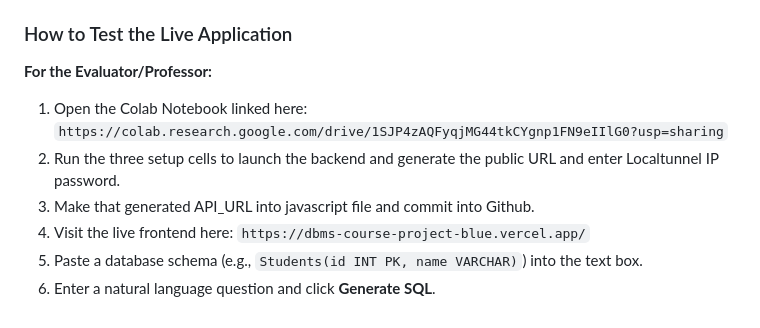
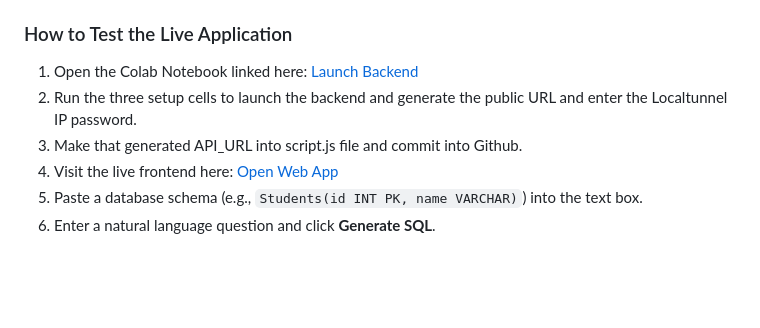
Before and after one commit to AvinashSappati/DBMS-Course-project, a Markdown page: README.md, the part around the change. Drawn GitHub-style; blank space fills up the shorter version.

```diff
--- a/README.md
+++ b/README.md
@@ -29,11 +29,9 @@ The architecture is split to optimize for heavy ML processing while providing a
 * **Backend (Google Colab GPU):** A robust FastAPI REST server running on a free Colab T4 GPU, tunneled to the public web via `localtunnel`.
 
 ### How to Test the Live Application
-
-**For the Evaluator/Professor:**
-1. Open the Colab Notebook linked here: `https://colab.research.google.com/drive/1SJP4zAQFyqjMG44tkCYgnp1FN9eIIlG0?usp=sharing`
-2. Run the three setup cells to launch the backend and generate the public URL and enter Localtunnel IP password.
-3. Make that generated API_URL into javascript file and commit into Github.
-4. Visit the live frontend here: `https://dbms-course-project-blue.vercel.app/`
+1. Open the Colab Notebook linked here: [Launch Backend](https://colab.research.google.com/drive/1SJP4zAQFyqjMG44tkCYgnp1FN9eIIlG0?usp=sharing)
+2. Run the three setup cells to launch the backend and generate the public URL and enter the Localtunnel IP password.
+3. Make that generated API_URL into script.js file and commit into Github.
+4. Visit the live frontend here: [Open Web App](https://dbms-course-project-blue.vercel.app/)
 5. Paste a database schema (e.g., `Students(id INT PK, name VARCHAR)`) into the text box.
 6. Enter a natural language question and click **Generate SQL**.
```
